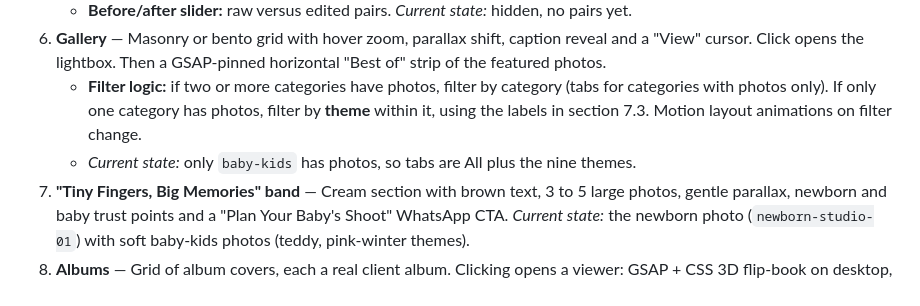
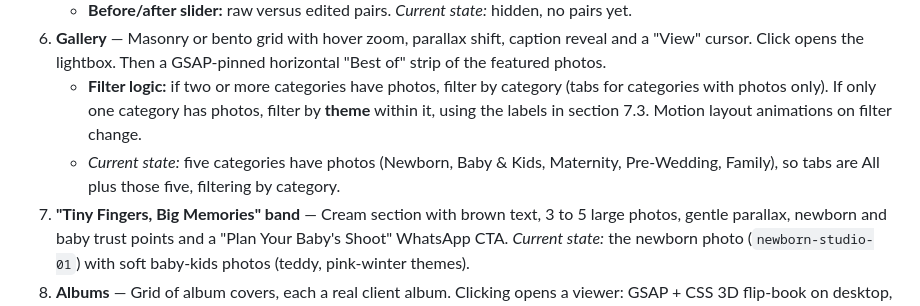
Before and after one commit to Piyushshind/Aakar-studio, a Markdown page: md/PROJECT_SPEC.md, the part around the change. Drawn GitHub-style.

Commit message:
Spec: gallery now filters by five categories

```diff
--- a/md/PROJECT_SPEC.md
+++ b/md/PROJECT_SPEC.md
@@ -252,7 +252,7 @@ One long-scroll page in this order, each section its own component in `src/secti
    - **Before/after slider:** raw versus edited pairs. *Current state:* hidden, no pairs yet.
 6. **Gallery** — Masonry or bento grid with hover zoom, parallax shift, caption reveal and a "View" cursor. Click opens the lightbox. Then a GSAP-pinned horizontal "Best of" strip of the featured photos.
    - **Filter logic:** if two or more categories have photos, filter by category (tabs for categories with photos only). If only one category has photos, filter by **theme** within it, using the labels in section 7.3. Motion layout animations on filter change.
-   - *Current state:* only `baby-kids` has photos, so tabs are All plus the nine themes.
+   - *Current state:* five categories have photos (Newborn, Baby & Kids, Maternity, Pre-Wedding, Family), so tabs are All plus those five, filtering by category.
 7. **"Tiny Fingers, Big Memories" band** — Cream section with brown text, 3 to 5 large photos, gentle parallax, newborn and baby trust points and a "Plan Your Baby's Shoot" WhatsApp CTA. *Current state:* the newborn photo (`newborn-studio-01`) with soft baby-kids photos (teddy, pink-winter themes).
 8. **Albums** — Grid of album covers, each a real client album. Clicking opens a viewer: GSAP + CSS 3D flip-book on desktop, Embla swipe slider on mobile, with a GSAP Flip cover-to-viewer transition. Album spreads are wide (about 3:1); show them full-width in the viewer. Short note that every album is custom-designed. *Current state:* four albums (section 7.3). If an album has no `album-cover`, use its first page as the cover.
 9. **Services** — Eight animated cards (section 17.6) with icon, title, description and an "Enquire" button opening WhatsApp pre-filled with that service. Hover reveals a photo with a gold glow; staggered scroll reveal. Below the cards, a compact "Also at the studio" row: passport and ID photos, photo printing, photo framing.
```
